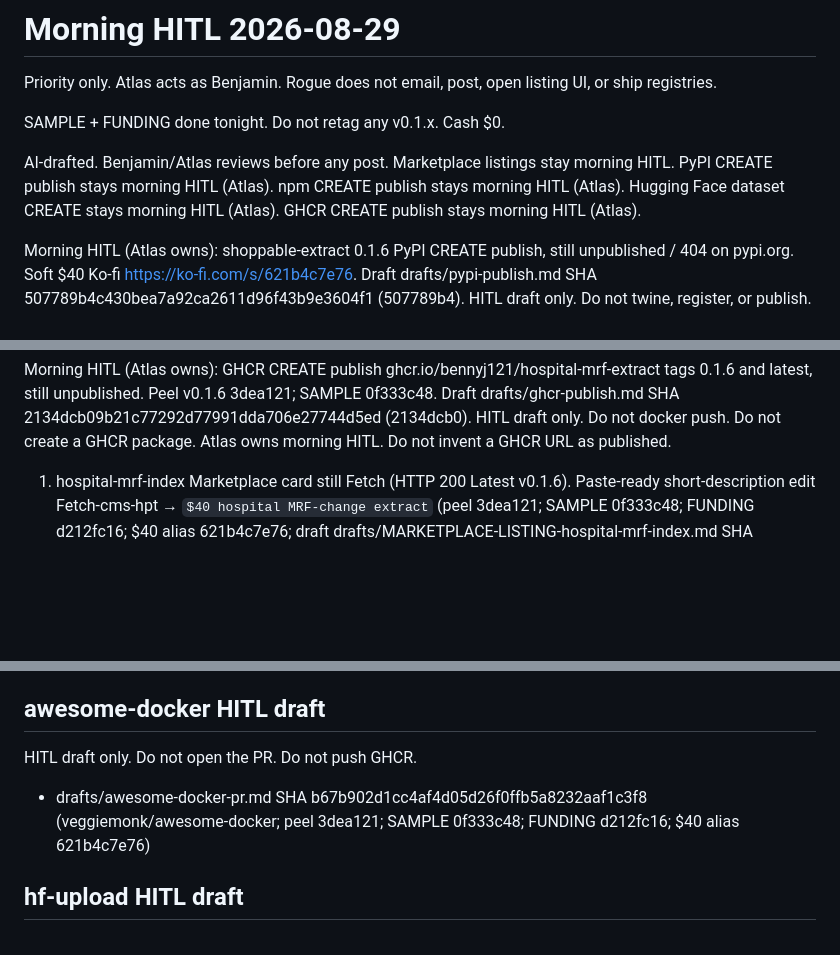
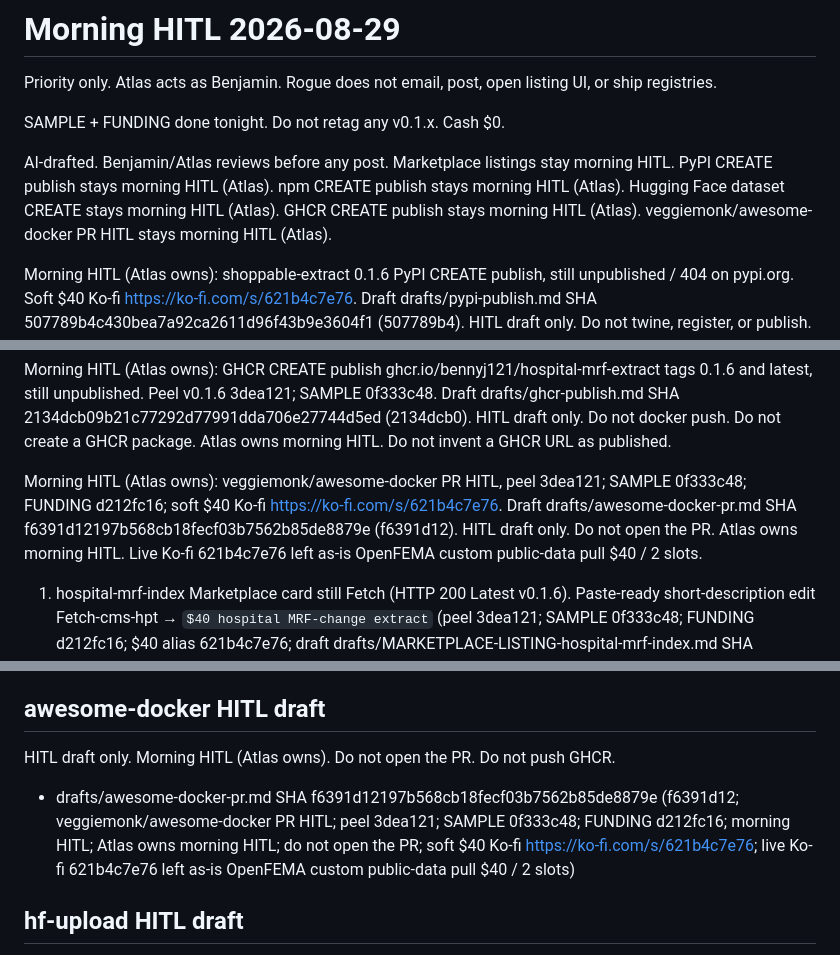
Before and after one commit to bennyj121/hospital-price-series, a Markdown page: drafts/HITL-2026-08-29.md, 3 parts joined by grey strips. Rendered like a GitHub page; blank space fills up the shorter version.

Commit message:
HITL: fold awesome-docker-pr.md as morning priority

```diff
--- a/drafts/HITL-2026-08-29.md
+++ b/drafts/HITL-2026-08-29.md
@@ -4,7 +4,7 @@ Priority only. Atlas acts as Benjamin. Rogue does not email, post, open listing
 
 SAMPLE + FUNDING done tonight. Do not retag any v0.1.x. Cash $0.
 
-AI-drafted. Benjamin/Atlas reviews before any post. Marketplace listings stay morning HITL. PyPI CREATE publish stays morning HITL (Atlas). npm CREATE publish stays morning HITL (Atlas). Hugging Face dataset CREATE stays morning HITL (Atlas). GHCR CREATE publish stays morning HITL (Atlas).
+AI-drafted. Benjamin/Atlas reviews before any post. Marketplace listings stay morning HITL. PyPI CREATE publish stays morning HITL (Atlas). npm CREATE publish stays morning HITL (Atlas). Hugging Face dataset CREATE stays morning HITL (Atlas). GHCR CREATE publish stays morning HITL (Atlas). veggiemonk/awesome-docker PR HITL stays morning HITL (Atlas).
 
 Morning HITL (Atlas owns): shoppable-extract 0.1.6 PyPI CREATE publish, still unpublished / 404 on pypi.org. Soft $40 Ko-fi https://ko-fi.com/s/621b4c7e76. Draft drafts/pypi-publish.md SHA 507789b4c430bea7a92ca2611d96f43b9e3604f1 (507789b4). HITL draft only. Do not twine, register, or publish. Atlas owns morning HITL. Do not invent a PyPI URL as live.
 
@@ -13,6 +13,8 @@ Morning HITL (Atlas owns): @bennyj121/hospital-mrf-index 0.1.6 npm CREATE publis
 Morning HITL (Atlas owns): Hugging Face dataset CREATE fmc-shoppable-extract, still unpublished. Card hf/README.md plus examples/paid-pull-sample (SAMPLE 0f333c48). Draft drafts/hf-upload.md SHA ab2eb524a3a81285de8bd189f0cde789b3f44e1d (ab2eb524). HITL draft only. Do not log in, create an HF account, or huggingface-cli login/upload. Atlas owns morning HITL. Do not invent an HF URL as live.
 
 Morning HITL (Atlas owns): GHCR CREATE publish ghcr.io/bennyj121/hospital-mrf-extract tags 0.1.6 and latest, still unpublished. Peel v0.1.6 3dea121; SAMPLE 0f333c48. Draft drafts/ghcr-publish.md SHA 2134dcb09b21c77292d77991dda706e27744d5ed (2134dcb0). HITL draft only. Do not docker push. Do not create a GHCR package. Atlas owns morning HITL. Do not invent a GHCR URL as published.
+
+Morning HITL (Atlas owns): veggiemonk/awesome-docker PR HITL, peel 3dea121; SAMPLE 0f333c48; FUNDING d212fc16; soft $40 Ko-fi https://ko-fi.com/s/621b4c7e76. Draft drafts/awesome-docker-pr.md SHA f6391d12197b568cb18fecf03b7562b85de8879e (f6391d12). HITL draft only. Do not open the PR. Atlas owns morning HITL. Live Ko-fi 621b4c7e76 left as-is OpenFEMA custom public-data pull $40 / 2 slots.
 
 1. hospital-mrf-index Marketplace card still Fetch (HTTP 200 Latest v0.1.6). Paste-ready short-description edit Fetch-cms-hpt → `$40 hospital MRF-change extract` (peel 3dea121; SAMPLE 0f333c48; FUNDING d212fc16; $40 alias 621b4c7e76; draft drafts/MARKETPLACE-LISTING-hospital-mrf-index.md SHA 2508de0a1824d6d8a6ccf39b686b2f601ada1a2f). HITL draft only. Do not open listing UI. Do not invent a new Marketplace URL. Rogue does not open listing editor.
 
@@ -172,9 +176,9 @@ HITL draft only. Do not open any PR. awesome-docker PR drafts stay HITL-only.
 
 ## awesome-docker HITL draft
 
-HITL draft only. Do not open the PR. Do not push GHCR.
+HITL draft only. Morning HITL (Atlas owns). Do not open the PR. Do not push GHCR.
 
-- drafts/awesome-docker-pr.md SHA b67b902d1cc4af4d05d26f0ffb5a8232aaf1c3f8 (veggiemonk/awesome-docker; peel 3dea121; SAMPLE 0f333c48; FUNDING d212fc16; $40 alias 621b4c7e76)
+- drafts/awesome-docker-pr.md SHA f6391d12197b568cb18fecf03b7562b85de8879e (f6391d12; veggiemonk/awesome-docker PR HITL; peel 3dea121; SAMPLE 0f333c48; FUNDING d212fc16; morning HITL; Atlas owns morning HITL; do not open the PR; soft $40 Ko-fi https://ko-fi.com/s/621b4c7e76; live Ko-fi 621b4c7e76 left as-is OpenFEMA custom public-data pull $40 / 2 slots)
 
 ## hf-upload HITL draft
 
```
Also changed, not shown: other parts of drafts/HITL-2026-08-29.md (+2 -0 lines).
